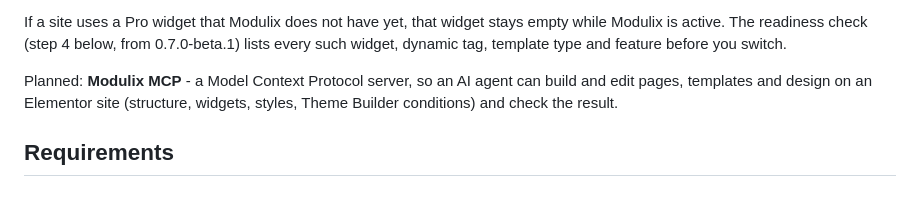
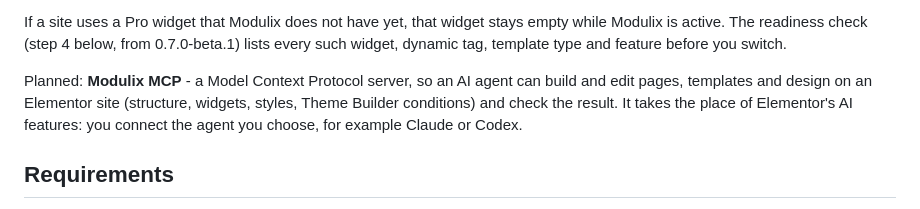
Before and after one commit to GatisD/modulix, a Markdown page: README.md, the part around the change. GitHub-like rendering.

Commit message:
Roadmap: Modulix MCP instead of Elementor AI (bring your own agent)

```diff
--- a/README.md
+++ b/README.md
@@ -26,7 +26,8 @@ If a site uses a Pro widget that Modulix does not have yet, that widget stays em
 readiness check (step 4 below, from 0.7.0-beta.1) lists every such widget, dynamic tag, template type and feature before you switch.
 
 Planned: **Modulix MCP** - a Model Context Protocol server, so an AI agent can build and edit pages, templates and
-design on an Elementor site (structure, widgets, styles, Theme Builder conditions) and check the result.
+design on an Elementor site (structure, widgets, styles, Theme Builder conditions) and check the result. It takes the
+place of Elementor's AI features: you connect the agent you choose, for example Claude or Codex.
 
 ## Requirements
 
```
Also changed, not shown: ROADMAP.md (+3 -2 lines).
